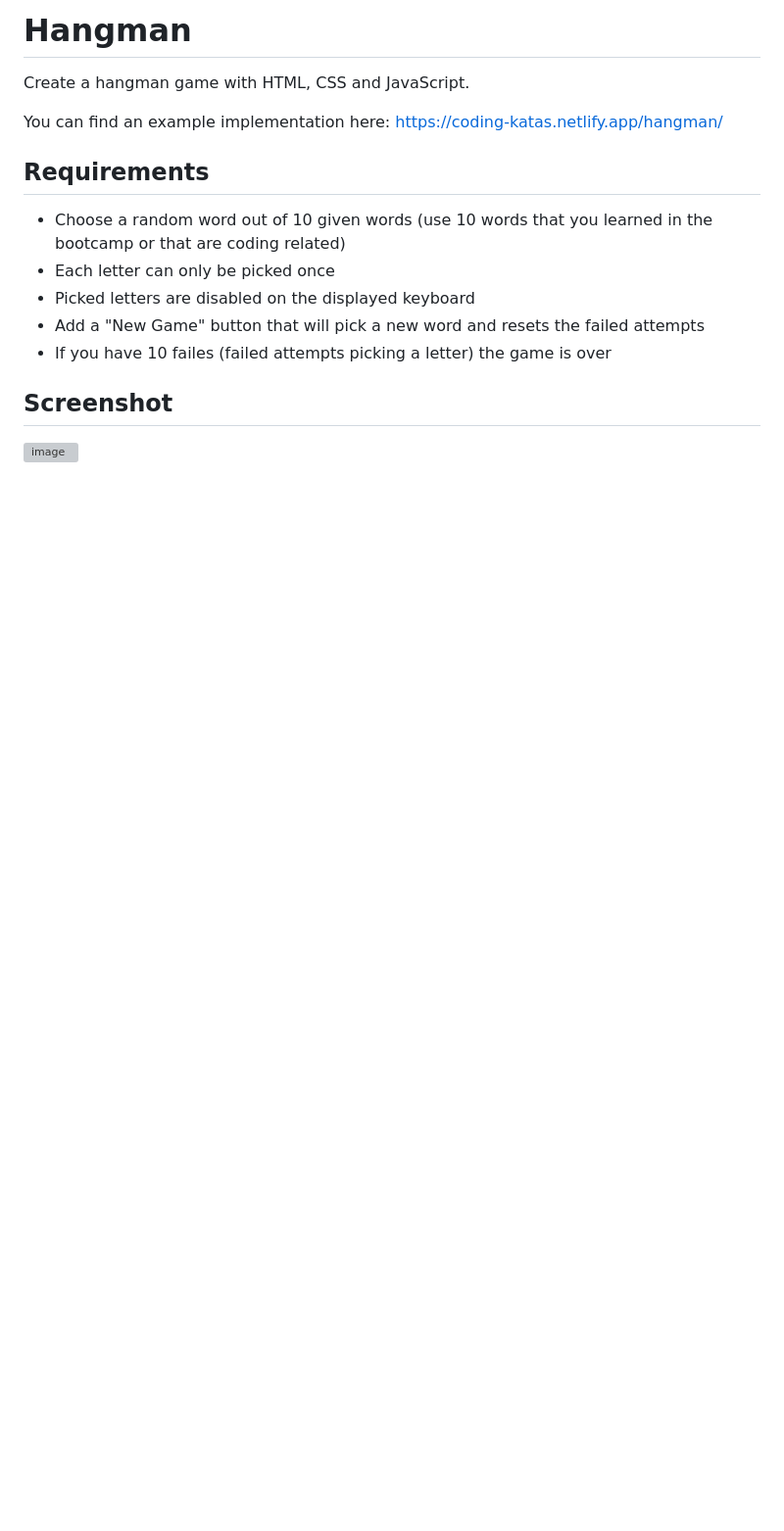
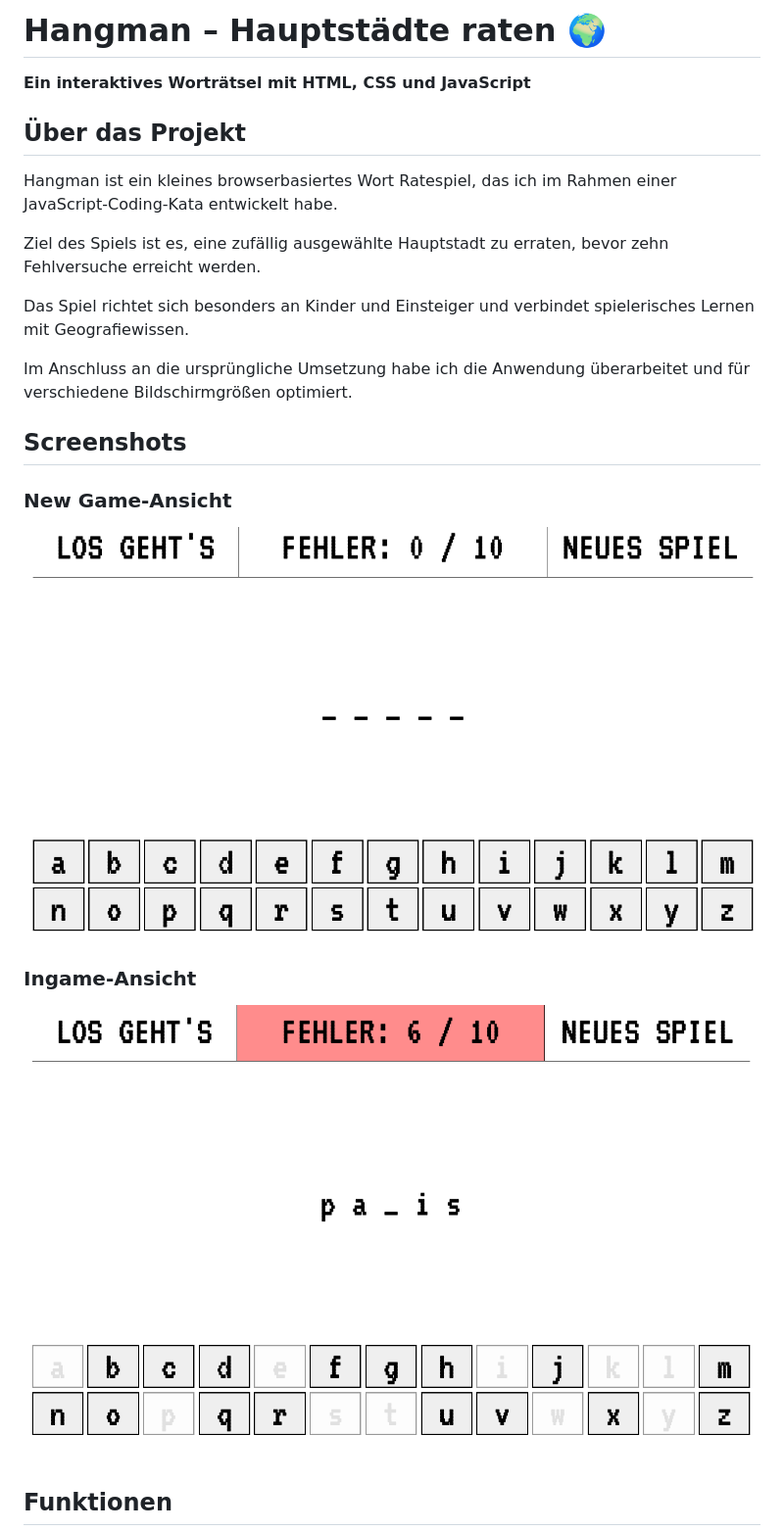
Before and after one commit to thomas-brakutt/hangman-kata, a Markdown page: readme.md, the part around the change printed below. Shown: that part at 98% size. Rendered like a GitHub page; pictures changed too: screenshots/screenshot_1.png (added), screenshots/screenshot_2.png (added); blank space fills up the shorter version; grey boxes are pictures that could not be loaded.

Commit message:
docs: update Hangman README and add game screenshot

```diff
--- a/readme.md
+++ b/readme.md
@@ -1,17 +1,26 @@
-# Hangman
+# Hangman – Hauptstädte raten 🌍
 
-Create a hangman game with HTML, CSS and JavaScript.
+**Ein interaktives Worträtsel mit HTML, CSS und JavaScript**
 
-You can find an example implementation here: https://coding-katas.netlify.app/hangman/
+## Über das Projekt
 
-## Requirements
+Hangman ist ein kleines browserbasiertes Wort Ratespiel, das ich im Rahmen einer JavaScript-Coding-Kata entwickelt habe.
 
-- Choose a random word out of 10 given words (use 10 words that you learned in the bootcamp or that are coding related)
-- Each letter can only be picked once
-- Picked letters are disabled on the displayed keyboard
-- Add a "New Game" button that will pick a new word and resets the failed attempts
-- If you have 10 failes (failed attempts picking a letter) the game is over
+Ziel des Spiels ist es, eine zufällig ausgewählte Hauptstadt zu erraten, bevor zehn Fehlversuche erreicht werden.
 
-## Screenshot
+Das Spiel richtet sich besonders an Kinder und Einsteiger und verbindet spielerisches Lernen mit Geografiewissen.
 
-<img width="914" alt="image" src="https://user-images.githubusercontent.com/16404104/236209149-e26b9391-980f-4eac-b01c-02ffdcdde198.png">
+Im Anschluss an die ursprüngliche Umsetzung habe ich die Anwendung überarbeitet und für verschiedene Bildschirmgrößen optimiert.
+
+## Screenshots
+
+### New Game-Ansicht
+
+![Hangman – Screenshot 1](screenshots/screenshot_1.png)
+
+### Ingame-Ansicht
+
+![Hangman – Screenshot 2](screenshots/screenshot_2.png)
+
+## Funktionen
+
```
Also changed, not shown: other parts of readme.md (+69 -0 lines).
